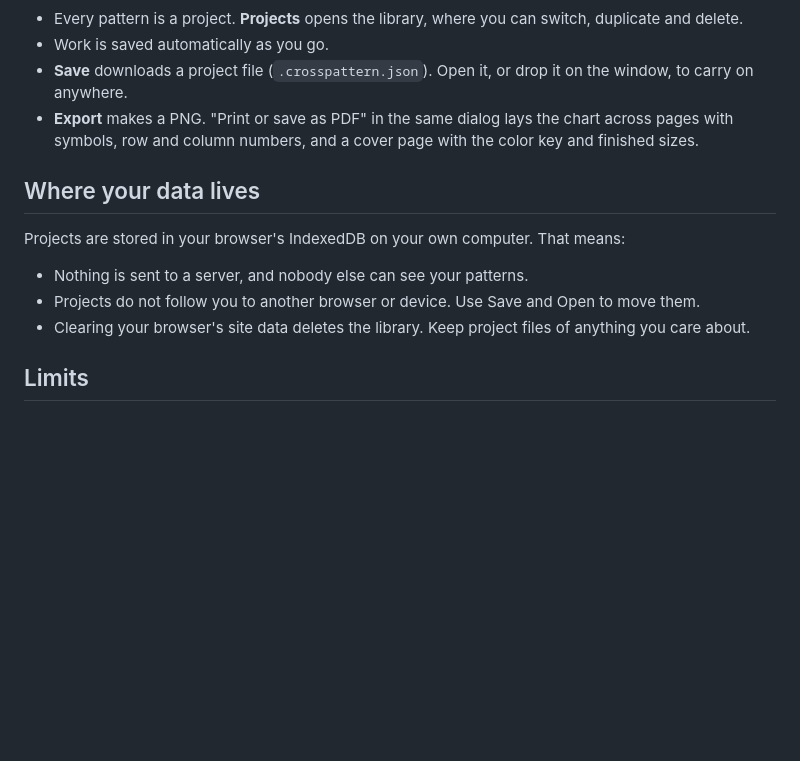
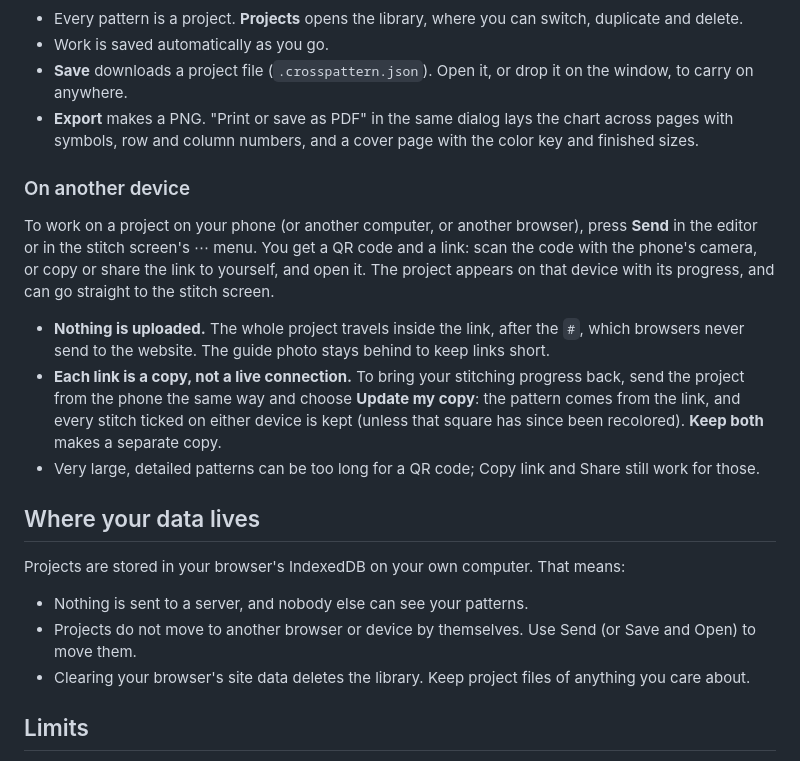
Before and after one commit to lbare/CrossPattern, a Markdown page: README.md, the part around one of its changes. Rendered like a GitHub page; blank space fills up the shorter version.

```diff
--- a/README.md
+++ b/README.md
@@ -140,12 +143,26 @@ On a computer, ← and → move between sections and Enter ticks the current one
 - **Export** makes a PNG. "Print or save as PDF" in the same dialog lays the chart across pages with symbols,
   row and column numbers, and a cover page with the color key and finished sizes.
 
+### On another device
+
+To work on a project on your phone (or another computer, or another browser), press **Send** in the editor or
+in the stitch screen's ⋯ menu. You get a QR code and a link: scan the code with the phone's camera, or copy or
+share the link to yourself, and open it. The project appears on that device with its progress, and can go
+straight to the stitch screen.
+
+- **Nothing is uploaded.** The whole project travels inside the link, after the `#`, which browsers never send
+  to the website. The guide photo stays behind to keep links short.
+- **Each link is a copy, not a live connection.** To bring your stitching progress back, send the project from
+  the phone the same way and choose **Update my copy**: the pattern comes from the link, and every stitch ticked
+  on either device is kept (unless that square has since been recolored). **Keep both** makes a separate copy.
+- Very large, detailed patterns can be too long for a QR code; Copy link and Share still work for those.
+
 ## Where your data lives
 
 Projects are stored in your browser's IndexedDB on your own computer. That means:
 
 - Nothing is sent to a server, and nobody else can see your patterns.
-- Projects do not follow you to another browser or device. Use Save and Open to move them.
+- Projects do not move to another browser or device by themselves. Use Send (or Save and Open) to move them.
 - Clearing your browser's site data deletes the library. Keep project files of anything you care about.
 
 ## Limits
```
Also changed, not shown: other parts of README.md (+8 -4 lines), docs/editor.png, docs/guide-photo.jpg, docs/stitching-phone.png, docs/stitching.png, 13 other files.
